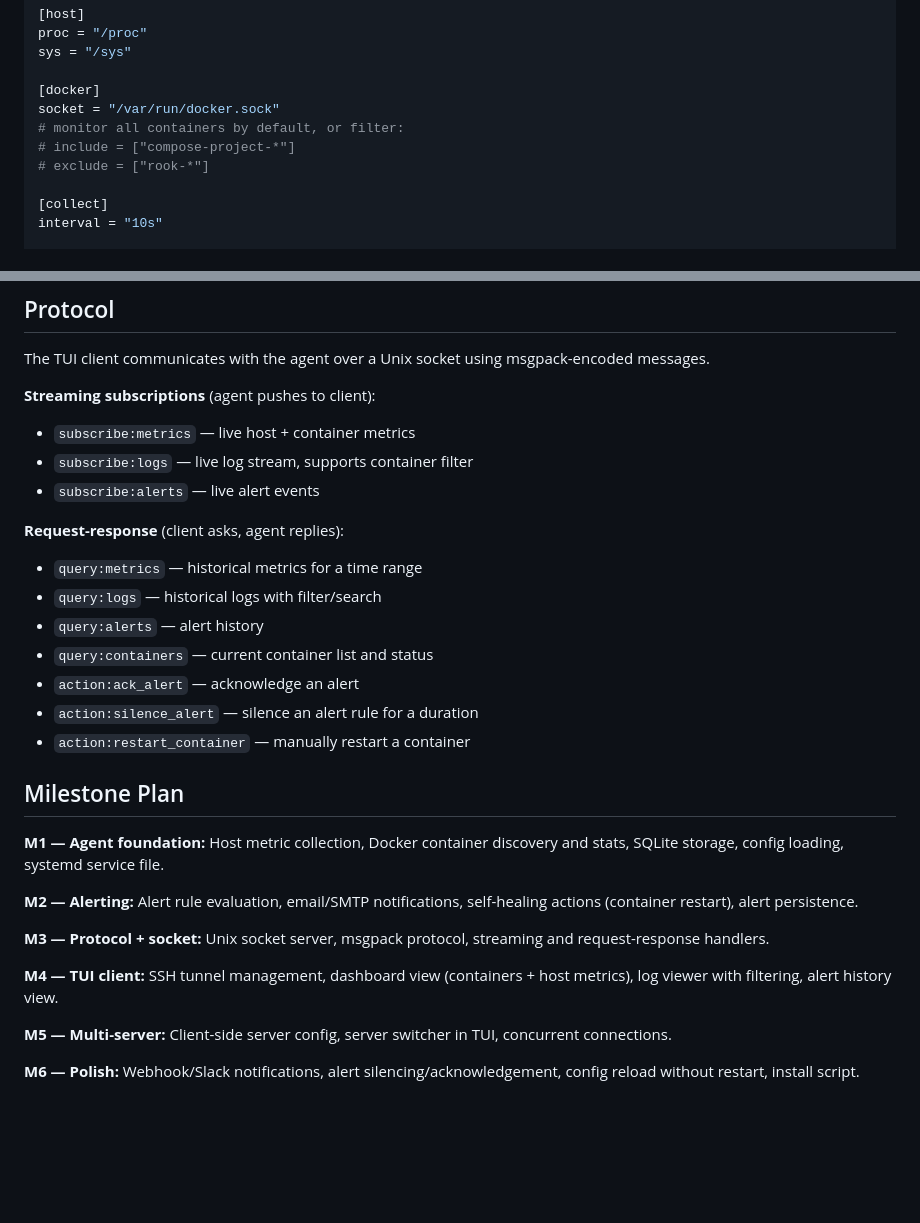
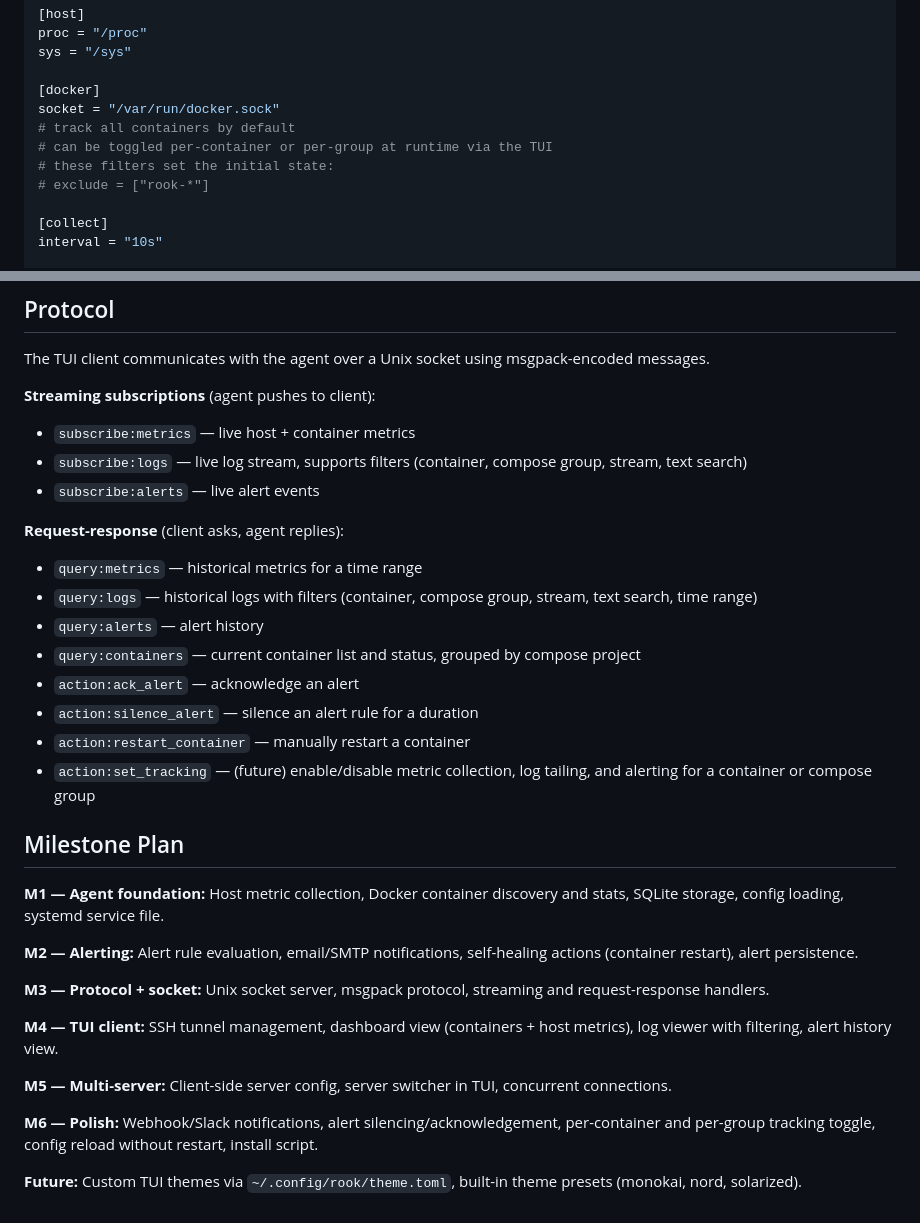
Before and after one commit to thobiasn/tori-cli, a Markdown page: README.md, 2 parts joined by grey strips. GitHub-like rendering; blank space fills up the shorter version.

```diff
--- a/README.md
+++ b/README.md
@@ -98,8 +100,9 @@ sys = "/sys"
 
 [docker]
 socket = "/var/run/docker.sock"
-# monitor all containers by default, or filter:
-# include = ["compose-project-*"]
+# track all containers by default
+# can be toggled per-container or per-group at runtime via the TUI
+# these filters set the initial state:
 # exclude = ["rook-*"]
 
 [collect]
@@ -228,18 +231,19 @@ The TUI client communicates with the agent over a Unix socket using msgpack-enco
 **Streaming subscriptions** (agent pushes to client):
 
 - `subscribe:metrics` — live host + container metrics
-- `subscribe:logs` — live log stream, supports container filter
+- `subscribe:logs` — live log stream, supports filters (container, compose group, stream, text search)
 - `subscribe:alerts` — live alert events
 
 **Request-response** (client asks, agent replies):
 
 - `query:metrics` — historical metrics for a time range
-- `query:logs` — historical logs with filter/search
+- `query:logs` — historical logs with filters (container, compose group, stream, text search, time range)
 - `query:alerts` — alert history
-- `query:containers` — current container list and status
+- `query:containers` — current container list and status, grouped by compose project
 - `action:ack_alert` — acknowledge an alert
 - `action:silence_alert` — silence an alert rule for a duration
 - `action:restart_container` — manually restart a container
+- `action:set_tracking` — (future) enable/disable metric collection, log tailing, and alerting for a container or compose group
 
 ## Milestone Plan
 
@@ -259,4 +263,7 @@ SSH tunnel management, dashboard view (containers + host metrics), log viewer wi
 Client-side server config, server switcher in TUI, concurrent connections.
 
 **M6 — Polish:**
-Webhook/Slack notifications, alert silencing/acknowledgement, config reload without restart, install script.
+Webhook/Slack notifications, alert silencing/acknowledgement, per-container and per-group tracking toggle, config reload without restart, install script.
+
+**Future:**
+Custom TUI themes via `~/.config/rook/theme.toml`, built-in theme presets (monokai, nord, solarized).
```
Also changed, not shown: other parts of README.md (+4 -2 lines), .claude/tui-design.md (added, +295 -0 lines), CLAUDE.md (+2 -2 lines).
